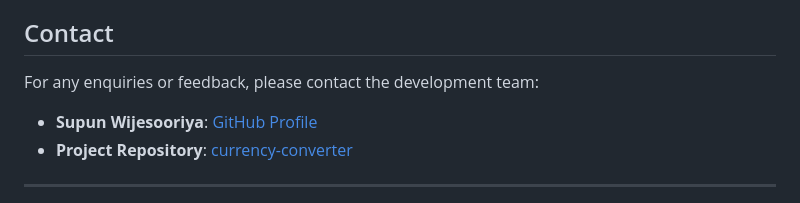
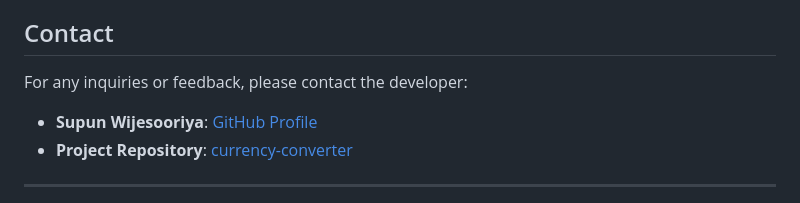
Before and after one commit to supunxiii/currency-converter, a Markdown page: README.md, the part around the change. Drawn GitHub-style.

```diff
--- a/README.md
+++ b/README.md
@@ -204,7 +204,7 @@ Potential improvements for future versions:
 
 ## Contact
 
-For any enquiries or feedback, please contact the development team:
+For any inquiries or feedback, please contact the developer:
 
 - **Supun Wijesooriya**: [GitHub Profile](https://github.com/supunxiii)
 - **Project Repository**: [currency-converter](https://github.com/supunxiii/currency-converter)
```
